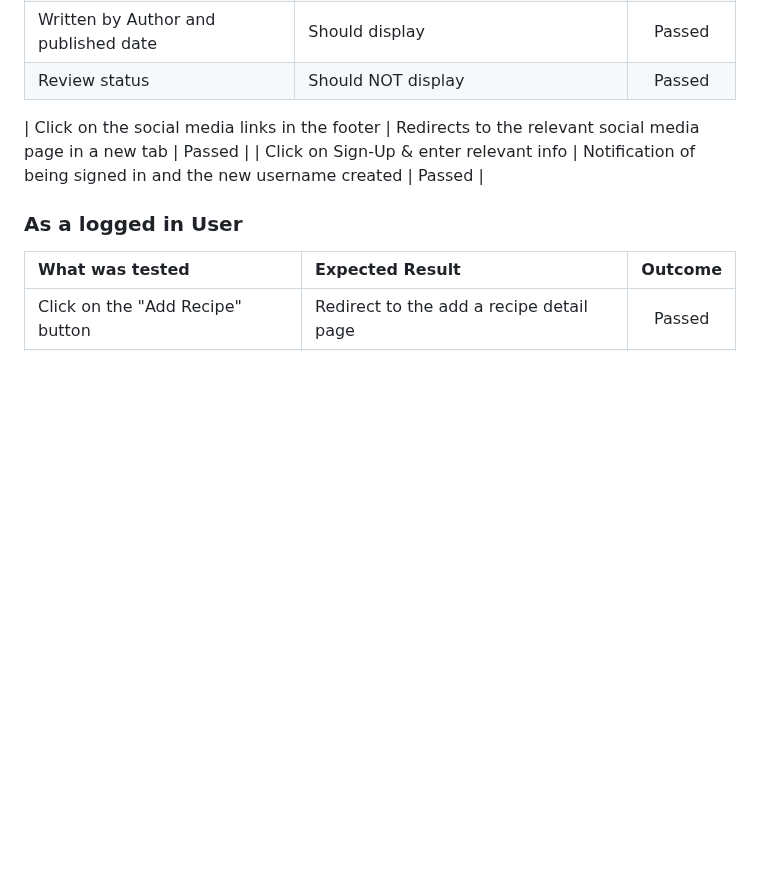
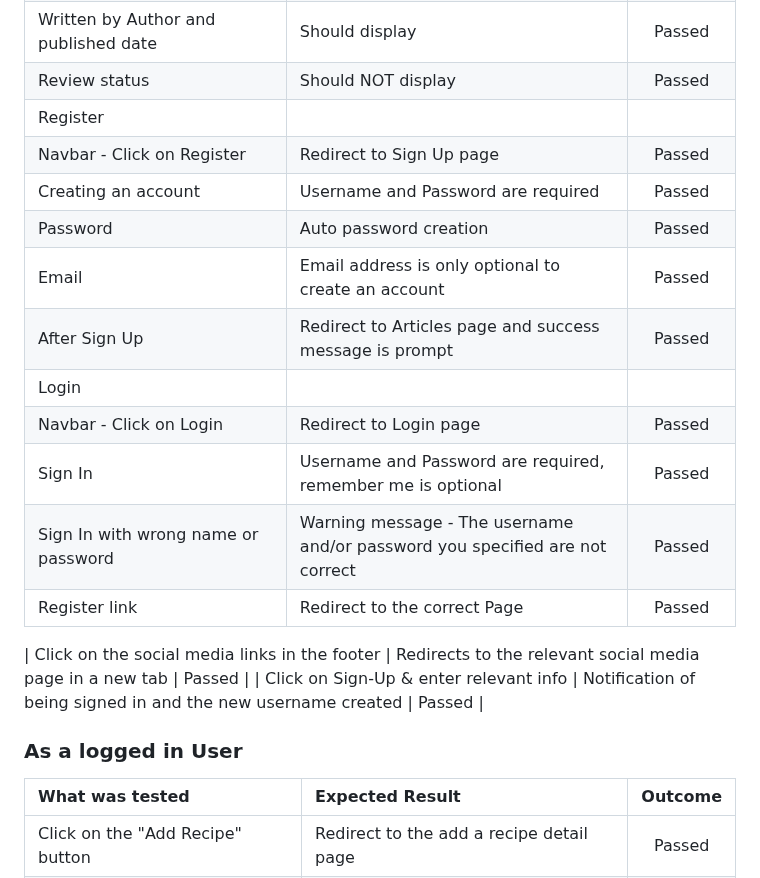
Before and after one commit to AmirShkolnik/Cups-of-Joy, a Markdown page: TESTING.md, the part around the change. Rendered like a GitHub page; blank space fills up the shorter version.

Commit message:
testing.md - update Register and login sectins

```diff
--- a/TESTING.md
+++ b/TESTING.md
@@ -36,6 +36,20 @@ We tested this webpage very carefully many times while we were making it. We did
 | Click on a Review from Reviews list page | Redirect to the correct Review | Passed |
 | Written by Author and published date | Should display | Passed |
 | Review status| Should NOT display | Passed |
+| Register |  |  |
+| Navbar - Click on Register | Redirect to Sign Up page | Passed |
+| Creating an account | Username and Password are required | Passed |
+| Password | Auto password creation | Passed |
+| Email| Email address is only optional to create an account | Passed |
+| After Sign Up| Redirect to Articles page and success message is prompt| Passed |
+| Login |  |  |
+| Navbar - Click on Login | Redirect to Login page | Passed |
+| Sign In | Username and Password are required, remember me is optional | Passed |
+| Sign In with wrong name or password | Warning message - The username and/or password you specified are not correct | Passed |
+| Register link | Redirect to the correct Page | Passed |
+
+
+
 
 
 
```
